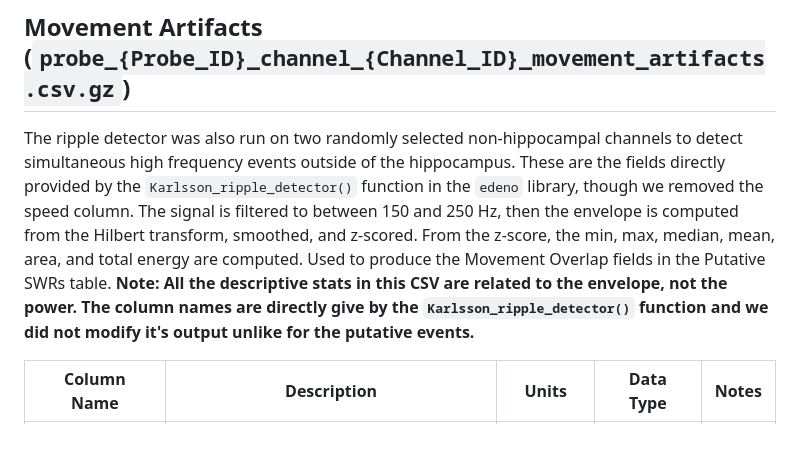
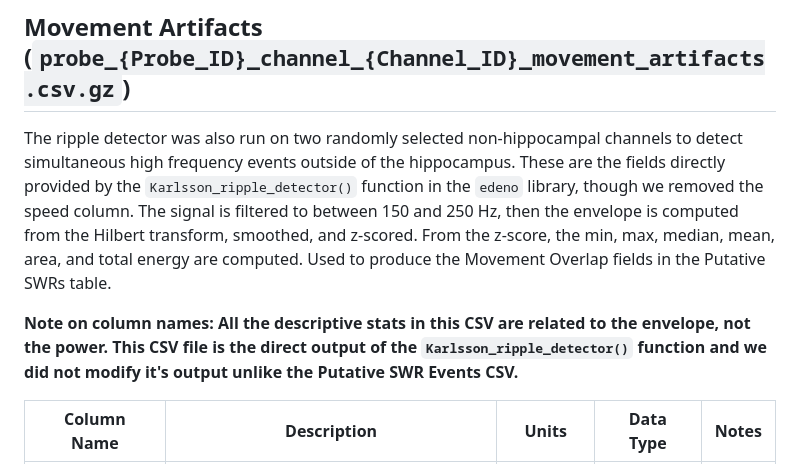
Before and after one commit to AngCamp/CampbellMurphy2024, a Markdown page: Data_Usage/DATA_DOCUMENTATION.md, the part around the change. GitHub-like rendering; blank space fills up the shorter version.

```diff
--- a/Data_Usage/DATA_DOCUMENTATION.md
+++ b/Data_Usage/DATA_DOCUMENTATION.md
@@ -118,7 +118,9 @@ The putative SWR events represent the complete set of detected high-frequency ev
 
 ## Movement Artifacts (`probe_{Probe_ID}_channel_{Channel_ID}_movement_artifacts.csv.gz`)
 
-The ripple detector was also run on two randomly selected non-hippocampal channels to detect simultaneous high frequency events outside of the hippocampus. These are the fields directly provided by the `Karlsson_ripple_detector()` function in the `edeno` library, though we removed the speed column. The signal is filtered to between 150 and 250 Hz, then the envelope is computed from the Hilbert transform, smoothed, and z-scored. From the z-score, the min, max, median, mean, area, and total energy are computed. Used to produce the Movement Overlap fields in the Putative SWRs table. **Note: All the descriptive stats in this CSV are related to the envelope, not the power.  The column names are directly give by the `Karlsson_ripple_detector()` function and we did not modify it's output unlike for the putative events.**
+The ripple detector was also run on two randomly selected non-hippocampal channels to detect simultaneous high frequency events outside of the hippocampus. These are the fields directly provided by the `Karlsson_ripple_detector()` function in the `edeno` library, though we removed the speed column. The signal is filtered to between 150 and 250 Hz, then the envelope is computed from the Hilbert transform, smoothed, and z-scored. From the z-score, the min, max, median, mean, area, and total energy are computed. Used to produce the Movement Overlap fields in the Putative SWRs table.
+
+**Note on column names: All the descriptive stats in this CSV are related to the envelope, not the power.  This CSV file is the direct output of the `Karlsson_ripple_detector()` function and we did not modify it's output unlike the Putative SWR Events CSV.**
 
 | Column Name | Description | Units | Data Type | Notes |
 |-------------|-------------|-------|-----------|-------|
```
